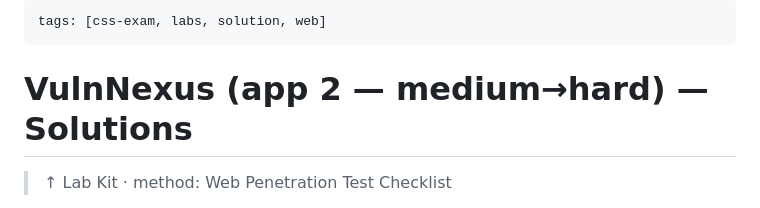
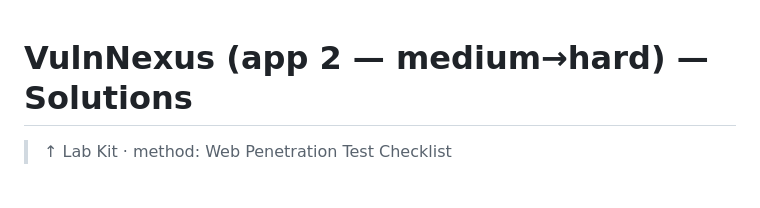
Before and after one commit to wolinskis/css-lab-kit, a Markdown page: webapp2/SOLUTIONS.md, the part around the change. Drawn GitHub-style.

```diff
--- a/webapp2/SOLUTIONS.md
+++ b/webapp2/SOLUTIONS.md
@@ -1,6 +1,3 @@
----
-tags: [css-exam, labs, solution, web]
----
 # VulnNexus (app 2 — medium→hard) — Solutions
 > ↑ Lab Kit · method: Web Penetration Test Checklist
 
```
Also changed, not shown: webapp/SOLUTIONS.md (+0 -3 lines).
